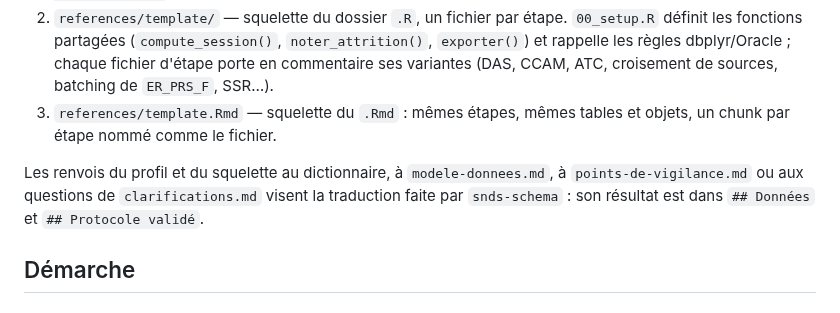
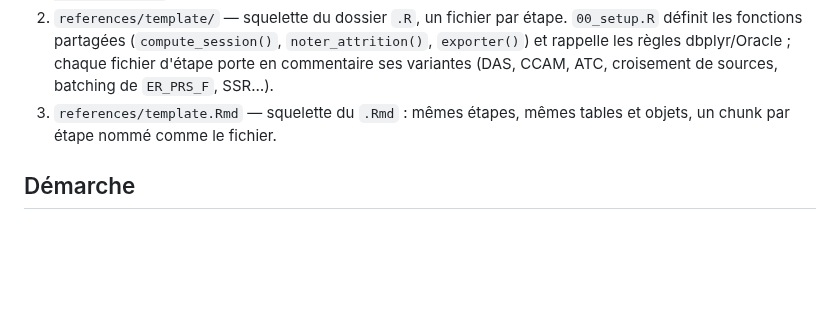
Before and after one commit to basilefuchs/skills, a Markdown page: skills/snds-query/SKILL.md, the part around the change. Rendered like a GitHub page; blank space fills up the shorter version.

```diff
--- a/skills/snds-query/SKILL.md
+++ b/skills/snds-query/SKILL.md
@@ -35,8 +35,6 @@ Chemins relatifs au répertoire de base de la skill.
 1. `references/profils/hdh_oracle.md` — environnement : connexion, mapping concept → colonne validé, filtres qualité, pièges. Fait foi sur l'environnement ; son bloc « Connexion » est recopié dans le script de mise en place. Un autre profil de `references/profils/` le remplace quand l'argument le nomme (`/snds-query <profil>`).
 2. `references/template/` — squelette du dossier `.R`, un fichier par étape. `00_setup.R` définit les fonctions partagées (`compute_session()`, `noter_attrition()`, `exporter()`) et rappelle les règles dbplyr/Oracle ; chaque fichier d'étape porte en commentaire ses variantes (DAS, CCAM, ATC, croisement de sources, batching de `ER_PRS_F`, SSR…).
 3. `references/template.Rmd` — squelette du `.Rmd` : mêmes étapes, mêmes tables et objets, un chunk par étape nommé comme le fichier.
-
-Les renvois du profil et du squelette au dictionnaire, à `modele-donnees.md`, à `points-de-vigilance.md` ou aux questions de `clarifications.md` visent la traduction faite par `snds-schema` : son résultat est dans `## Données` et `## Protocole validé`.
 
 ## Démarche
 
```
Also changed, not shown: skills/snds-schema/README.md (+2 -2 lines), skills/snds-schema/SKILL.md (+1 -1 lines).
